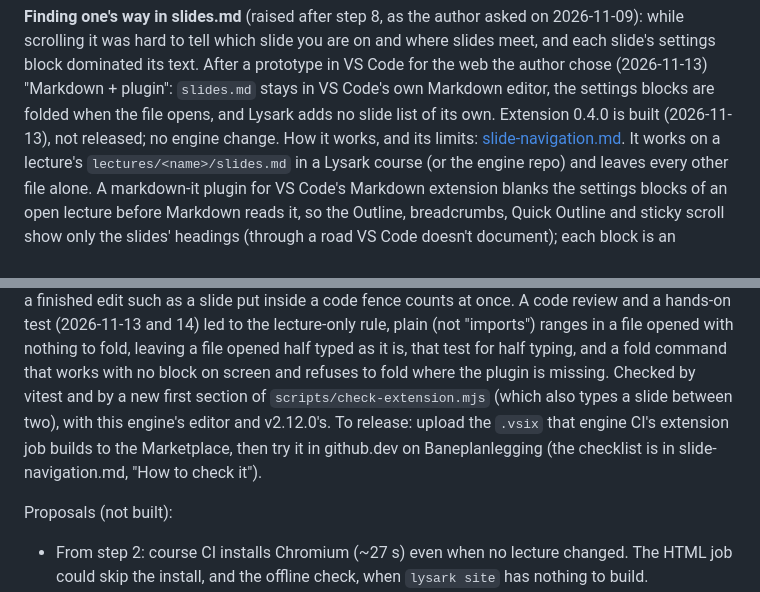
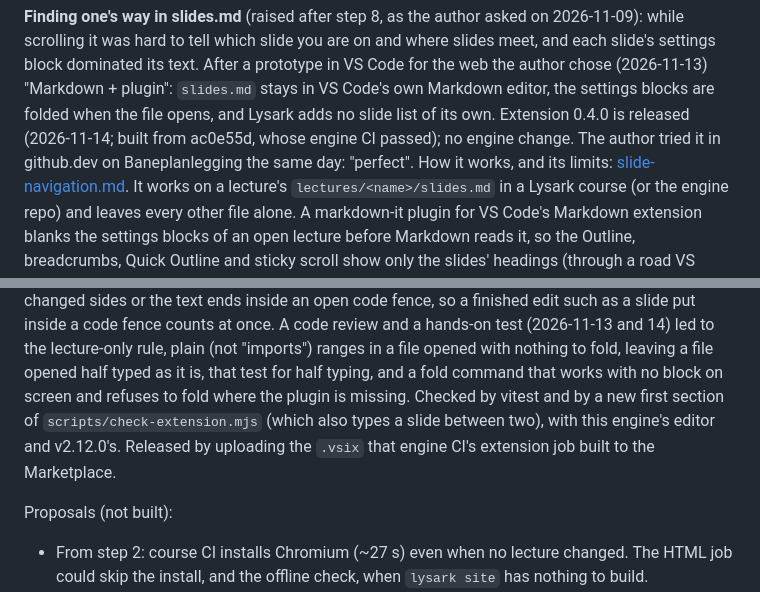
Before and after one commit to adamleon/lysark, a Markdown page: docs/handover.md, 2 parts joined by grey strips. GitHub-like rendering.

```diff
--- a/docs/handover.md
+++ b/docs/handover.md
@@ -187,7 +187,8 @@ while scrolling it was hard to tell which slide you are on and where slides meet
 slide's settings block dominated its text. After a prototype in VS Code for the web the author
 chose (2026-11-13) "Markdown + plugin": `slides.md` stays in VS Code's own Markdown editor, the
 settings blocks are folded when the file opens, and Lysark adds no slide list of its own.
-Extension 0.4.0 is built (2026-11-13), not released; no engine change. How it works, and its
+Extension 0.4.0 is released (2026-11-14; built from ac0e55d, whose engine CI passed); no engine
+change. The author tried it in github.dev on Baneplanlegging the same day: "perfect". How it works, and its
 limits: [slide-navigation.md](slide-navigation.md). It works on a lecture's
 `lectures/<name>/slides.md` in a Lysark course (or the engine repo) and leaves every other file
 alone. A markdown-it plugin for VS Code's Markdown extension blanks the settings blocks of an
@@ -208,9 +209,8 @@ slide put inside a code fence counts at once. A code review and a hands-on test
 fold, leaving a file opened half typed as it is, that test for half typing, and a fold command
 that works with no block on screen and refuses to fold where the plugin is missing. Checked by
 vitest and by a new first section of `scripts/check-extension.mjs` (which also types a slide
-between two), with this engine's editor and v2.12.0's. To release: upload the `.vsix` that
-engine CI's extension job builds to the Marketplace, then try it in github.dev on
-Baneplanlegging (the checklist is in slide-navigation.md, "How to check it").
+between two), with this engine's editor and v2.12.0's. Released by uploading the `.vsix` that
+engine CI's extension job built to the Marketplace.
 
 Proposals (not built):
 - From step 2: course CI installs Chromium (~27 s) even when no lecture changed. The
```
Also changed, not shown: docs/editor-host.md (+2 -3 lines), docs/slide-navigation.md (+5 -4 lines).
